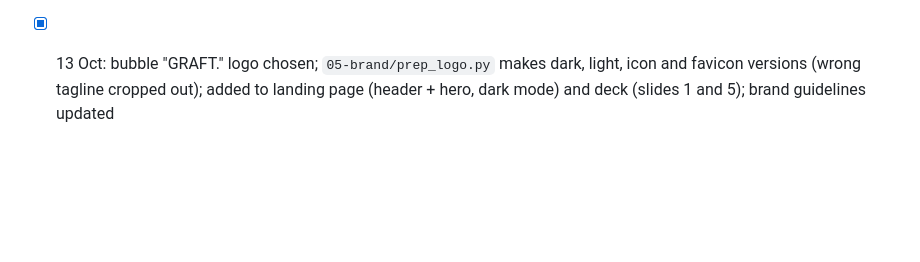
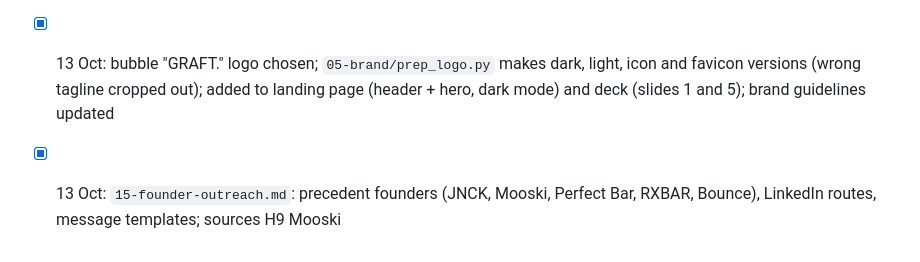
Before and after one commit to ewanh2005-alt/Ewan, a Markdown page: PROGRESS.md, the part around the change. Drawn GitHub-style; blank space fills up the shorter version.

```diff
--- a/PROGRESS.md
+++ b/PROGRESS.md
@@ -93,3 +93,4 @@ Last updated: 8 Oct 2026 (Week 5)
 - [x] 13 Oct: programme doesn't require revenue → `11-plan` updated (free squad trial / waitlist instead of paid pre-order; free pilot week)
 - [x] 13 Oct: slogan → **Real food for grafters** (deck, brief); landing page rebuilt for Graft (format-open, links to Google Form survey; logo slot waiting for Ewan's files)
 - [x] 13 Oct: bubble "GRAFT." logo chosen; `05-brand/prep_logo.py` makes dark, light, icon and favicon versions (wrong tagline cropped out); added to landing page (header + hero, dark mode) and deck (slides 1 and 5); brand guidelines updated
+- [x] 13 Oct: `15-founder-outreach.md`: precedent founders (JNCK, Mooski, Perfect Bar, RXBAR, Bounce), LinkedIn routes, message templates; sources H9 Mooski
```
Also changed, not shown: 15-founder-outreach.md (added, +56 -0 lines), research/sources.md (+1 -0 lines).
